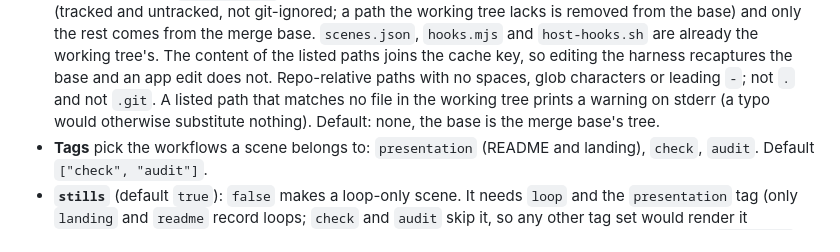
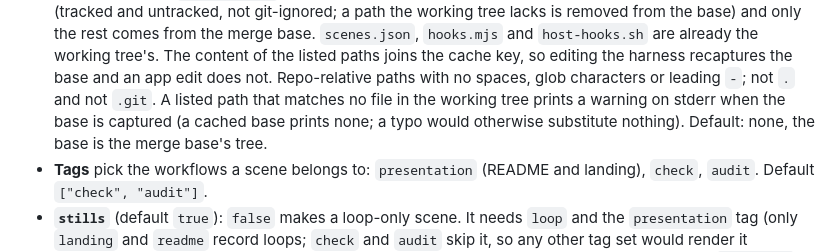
Before and after one commit to s3ntin3l8/visual-kit, a Markdown page: CONTRACT.md, the part around the change. Drawn GitHub-style.

Commit message:
docs: the baseHarness typo warning appears when the base is captured
Co-Authored-By: Claude Sonnet 5.5 <noreply@anthropic.com>
Claude-Session: https://claude.ai/code/session_01AVN1fr6xto5YhtfRS2LGgc

```diff
--- a/CONTRACT.md
+++ b/CONTRACT.md
@@ -142,7 +142,7 @@ Validated against [`schema/scenes.schema.json`](schema/scenes.schema.json) (`vis
   base. `scenes.json`, `hooks.mjs` and `host-hooks.sh` are already the working tree's. The content of the listed
   paths joins the cache key, so editing the harness recaptures the base and an app edit does not. Repo-relative
   paths with no spaces, glob characters or leading `-`; not `.` and not `.git`. A listed path that matches no file in the working tree
-  prints a warning on stderr (a typo would otherwise substitute nothing). Default: none, the base is the
+  prints a warning on stderr when the base is captured (a cached base prints none; a typo would otherwise substitute nothing). Default: none, the base is the
   merge base's tree.
 - **Tags** pick the workflows a scene belongs to: `presentation` (README and landing), `check`, `audit`.
   Default `["check", "audit"]`.
```
